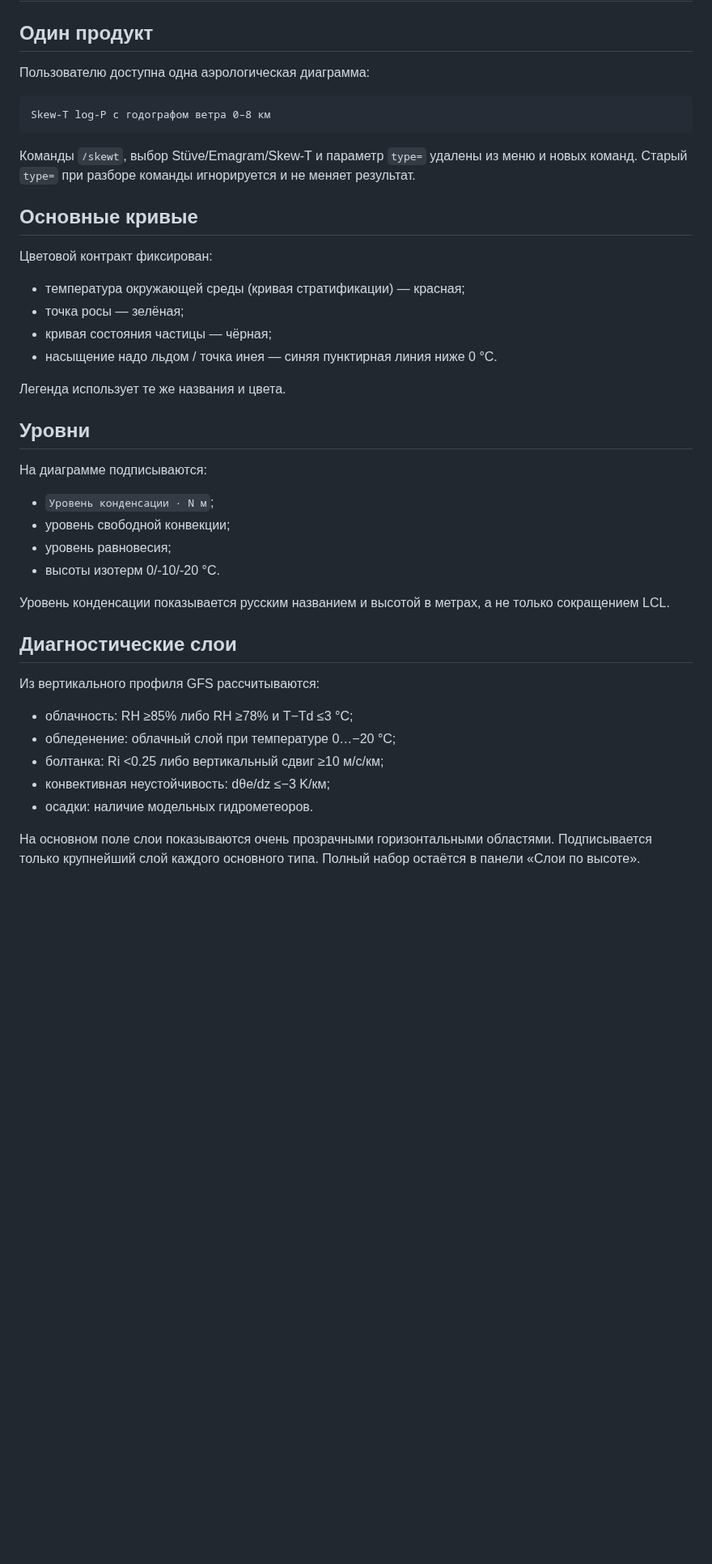
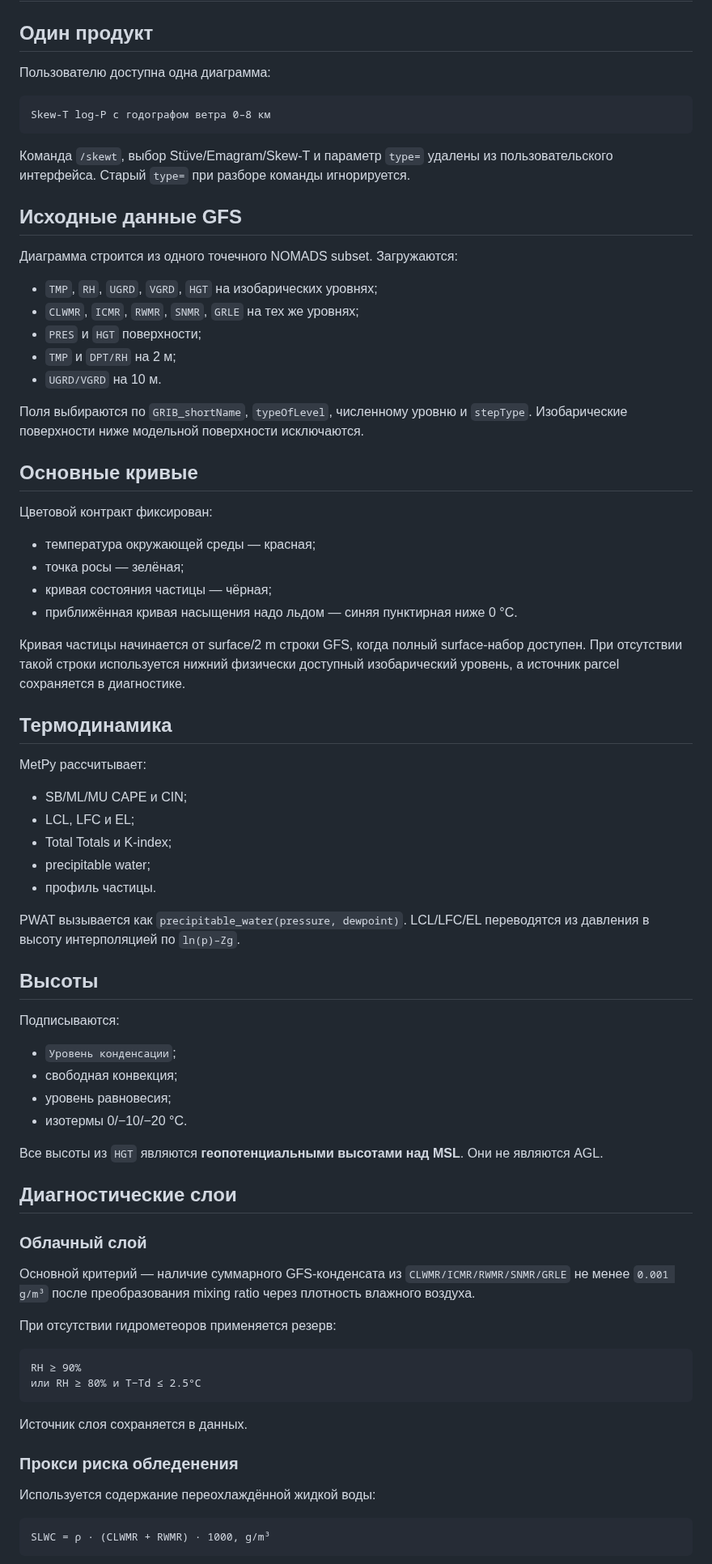
Before and after one commit to f2re/gfs_profile, a Markdown page: docs/AERO_DIAGRAM.md, the part around one of its changes. Shown at 81% size. Rendered like a GitHub page; blank space fills up the shorter version.

````diff
--- a/docs/AERO_DIAGRAM.md
+++ b/docs/AERO_DIAGRAM.md
@@ -2,44 +2,80 @@
 
 ## Один продукт
 
-Пользователю доступна одна аэрологическая диаграмма:
+Пользователю доступна одна диаграмма:
 
 ```text
 Skew-T log-P с годографом ветра 0–8 км
 ```
 
-Команды `/skewt`, выбор Stüve/Emagram/Skew-T и параметр `type=` удалены из меню и новых команд. Старый `type=` при разборе команды игнорируется и не меняет результат.
+Команда `/skewt`, выбор Stüve/Emagram/Skew-T и параметр `type=` удалены из пользовательского интерфейса. Старый `type=` при разборе команды игнорируется.
+
+## Исходные данные GFS
+
+Диаграмма строится из одного точечного NOMADS subset. Загружаются:
+
+- `TMP`, `RH`, `UGRD`, `VGRD`, `HGT` на изобарических уровнях;
+- `CLWMR`, `ICMR`, `RWMR`, `SNMR`, `GRLE` на тех же уровнях;
+- `PRES` и `HGT` поверхности;
+- `TMP` и `DPT/RH` на 2 м;
+- `UGRD/VGRD` на 10 м.
+
+Поля выбираются по `GRIB_shortName`, `typeOfLevel`, численному уровню и `stepType`. Изобарические поверхности ниже модельной поверхности исключаются.
 
 ## Основные кривые
 
 Цветовой контракт фиксирован:
 
-- температура окружающей среды (кривая стратификации) — красная;
+- температура окружающей среды — красная;
 - точка росы — зелёная;
 - кривая состояния частицы — чёрная;
-- насыщение надо льдом / точка инея — синяя пунктирная линия ниже 0 °C.
+- приближённая кривая насыщения надо льдом — синяя пунктирная ниже 0 °C.
 
-Легенда использует те же названия и цвета.
+Кривая частицы начинается от surface/2 m строки GFS, когда полный surface-набор доступен. При отсутствии такой строки используется нижний физически доступный изобарический уровень, а источник parcel сохраняется в диагностике.
 
-## Уровни
+## Термодинамика
 
-На диаграмме подписываются:
+MetPy рассчитывает:
 
-- `Уровень конденсации · N м`;
-- уровень свободной конвекции;
+- SB/ML/MU CAPE и CIN;
+- LCL, LFC и EL;
+- Total Totals и K-index;
+- precipitable water;
+- профиль частицы.
+
+PWAT вызывается как `precipitable_water(pressure, dewpoint)`. LCL/LFC/EL переводятся из давления в высоту интерполяцией по `ln(p)–Zg`.
+
+## Высоты
+
+Подписываются:
+
+- `Уровень конденсации`;
+- свободная конвекция;
 - уровень равновесия;
-- высоты изотерм 0/-10/-20 °C.
+- изотермы 0/−10/−20 °C.
 
-Уровень конденсации показывается русским названием и высотой в метрах, а не только сокращением LCL.
+Все высоты из `HGT` являются **геопотенциальными высотами над MSL**. Они не являются AGL.
 
 ## Диагностические слои
 
-Из вертикального профиля GFS рассчитываются:
+### Облачный слой
 
-- облачность: RH ≥85% либо RH ≥78% и T−Td ≤3 °C;
-- обледенение: облачный слой при температуре 0…−20 °C;
-- болтанка: Ri <0.25 либо вертикальный сдвиг ≥10 м/с/км;
-- конвективная неустойчивость: dθe/dz ≤−3 K/км;
-- осадки: наличие модельных гидрометеоров.
+Основной критерий — наличие суммарного GFS-конденсата из `CLWMR/ICMR/RWMR/SNMR/GRLE` не менее `0.001 g/m³` после преобразования mixing ratio через плотность влажного воздуха.
 
-На основном поле слои показываются очень прозрачными горизонтальными областями. Подписывается только крупнейший слой каждого основного типа. Полный набор остаётся в панели «Слои по высоте».
+При отсутствии гидрометеоров применяется резерв:
+
+```text
+RH ≥ 90%
+или RH ≥ 80% и T−Td ≤ 2.5°C
+```
+
+Источник слоя сохраняется в данных.
+
+### Прокси риска обледенения
+
+Используется содержание переохлаждённой жидкой воды:
+
+```text
+SLWC = ρ · (CLWMR + RWMR) · 1000, g/m³
+```
+
````
Also changed, not shown: other parts of docs/AERO_DIAGRAM.md (+41 -20 lines).
